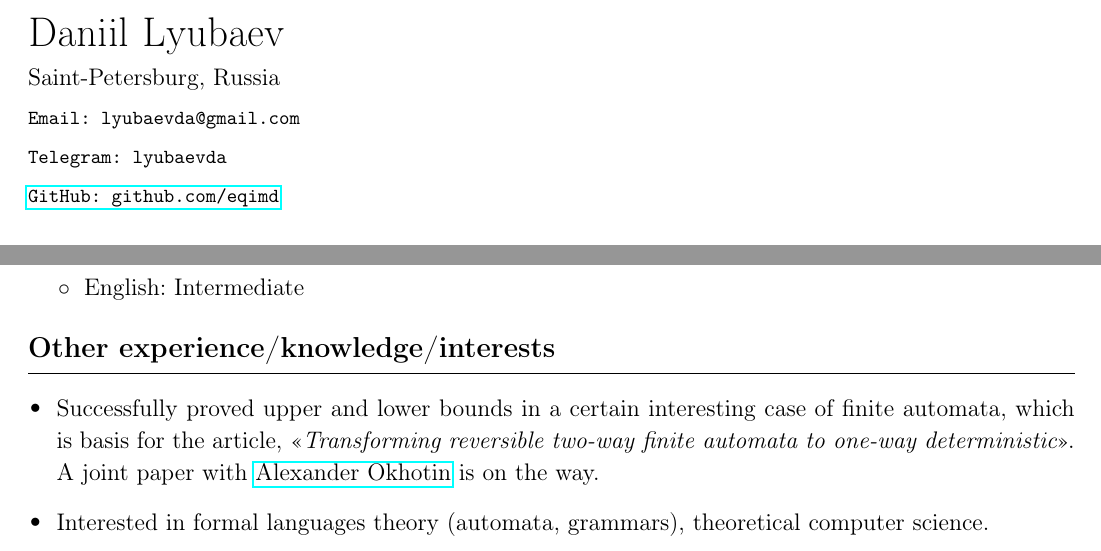
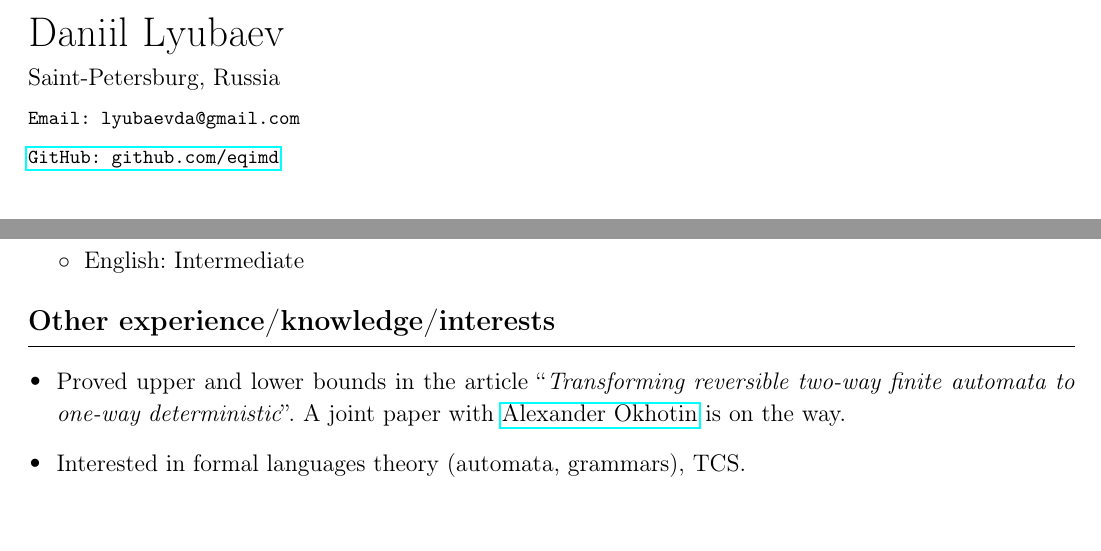
Before and after one commit to eqimd/eqimd, a LaTeX CV (Lyubaev_cv.tex): two parts of the page, joined at a grey line, cut so that both start at the same text, the shorter picture padded with empty space. Compiled offline with pdfLaTeX.

Commit message:
change cv

```diff
--- a/Lyubaev_cv.tex
+++ b/Lyubaev_cv.tex
@@ -12,7 +12,6 @@
     \small{
         \clink{ \footnotesize
             Email: lyubaevda@gmail.com \newline
-            Telegram: lyubaevda \newline
             \href{https://github.com/eqimd}{GitHub: github.com/eqimd}
         } \newline
     }
@@ -57,9 +56,9 @@
 \begin{tabularx}{\linewidth}{@{}m{1\textwidth} m{0.2\textwidth}@{}}
 \csection{\bf Other experience/knowledge/interests}{\small
     \begin{itemize}
-        \item Successfully proved upper and lower bounds in a certain interesting case of finite automata, which is basis for the article, <<{\it Transforming reversible two-way finite automata to one-way deterministic}>>.
+        \item Proved upper and lower bounds in the article ``{\it Transforming reversible two-way finite automata to one-way deterministic}''.
             A joint paper with \href{https://users.math-cs.spbu.ru/~okhotin/}{Alexander Okhotin} is on the way.
-        \item Interested in formal languages theory (automata, grammars), theoretical computer science.
+        \item Interested in formal languages theory (automata, grammars), TCS.
     \end{itemize}
 }
 \end{tabularx}
```
Also changed, not shown: Lyubaev_cv.pdf.
